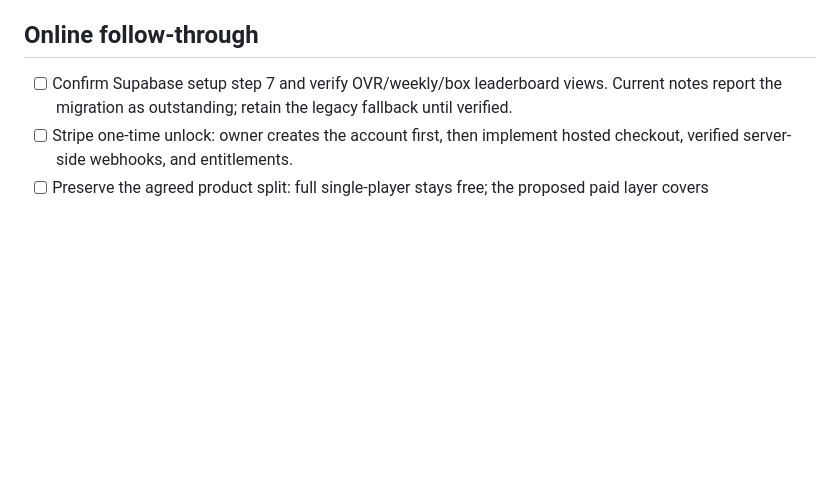
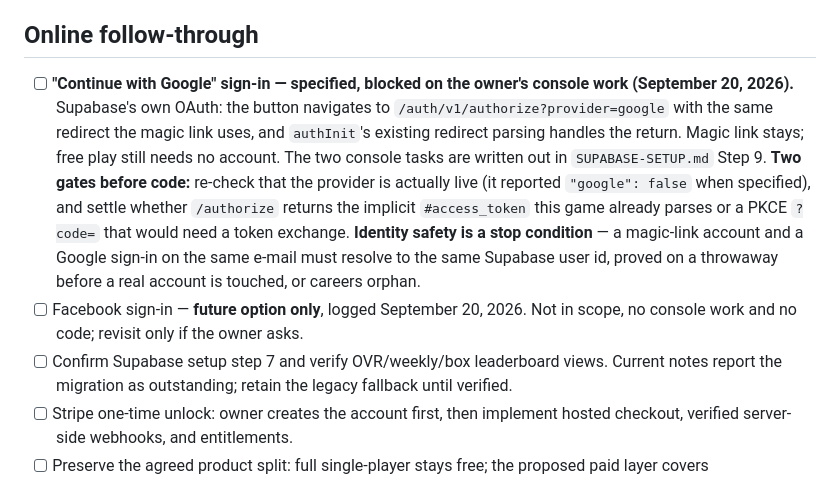
Before and after one commit to firstdue/firstdue.github.io, a Markdown page: ROADMAP.md, the part around the change. Drawn GitHub-style; blank space fills up the shorter version.

Commit message:
Docs: log the Google sign-in option and Facebook as future-only in the roadmap
Co-Authored-By: Claude Opus 5 <noreply@anthropic.com>

```diff
--- a/ROADMAP.md
+++ b/ROADMAP.md
@@ -377,6 +377,18 @@ New Local Knowledge work (including D4–D7) waits until after this graphics pha
 
 ## Online follow-through
 
+- [ ] **"Continue with Google" sign-in — specified, blocked on the owner's console work (September 20,
+      2026).** Supabase's own OAuth: the button navigates to `/auth/v1/authorize?provider=google` with the
+      same redirect the magic link uses, and `authInit`'s existing redirect parsing handles the return.
+      Magic link stays; free play still needs no account. The two console tasks are written out in
+      `SUPABASE-SETUP.md` Step 9. **Two gates before code:** re-check that the provider is actually live
+      (it reported `"google": false` when specified), and settle whether `/authorize` returns the implicit
+      `#access_token` this game already parses or a PKCE `?code=` that would need a token exchange.
+      **Identity safety is a stop condition** — a magic-link account and a Google sign-in on the same
+      e-mail must resolve to the same Supabase user id, proved on a throwaway before a real account is
+      touched, or careers orphan.
+- [ ] Facebook sign-in — **future option only**, logged September 20, 2026. Not in scope, no console work
+      and no code; revisit only if the owner asks.
 - [ ] Confirm Supabase setup step 7 and verify OVR/weekly/box leaderboard views. Current notes report the migration as outstanding; retain the legacy fallback until verified.
 - [ ] Stripe one-time unlock: owner creates the account first, then implement hosted checkout, verified server-side webhooks, and entitlements.
 - [ ] Preserve the agreed product split: full single-player stays free; the proposed paid layer covers social/persistent services. Free leaderboard access is read-only. Payment enforcement is planned, not implemented.
```
